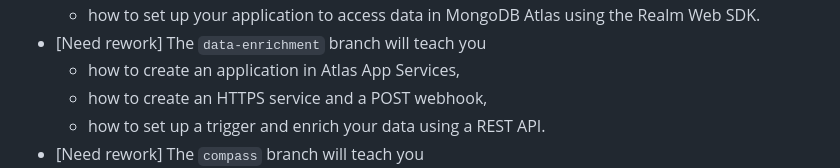
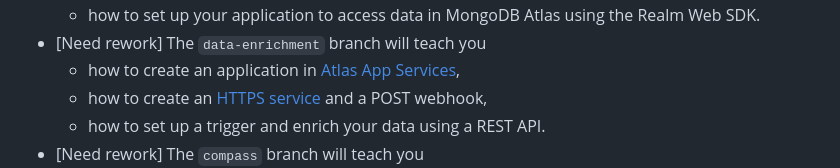
Before and after one commit to mongodb-developer/workshop, a Markdown page: README.md, the part around one of its changes. Drawn GitHub-style.

```diff
--- a/README.md
+++ b/README.md
@@ -21,6 +21,6 @@ To navigate from one branch to another, you can use the `branch` button in this
   - how to set up your application to access data in MongoDB Atlas using the Realm Web SDK.
 - [Need rework] The `data-enrichment` branch will teach you
-  - how to create an application in Atlas App Services,
-  - how to create an HTTPS service and a POST webhook,
+  - how to create an application in [Atlas App Services](https://www.mongodb.com/docs/atlas/app-services/),
+  - how to create an [HTTPS service](https://www.mongodb.com/docs/atlas/app-services/data-api/custom-endpoints/) and a POST webhook,
   - how to set up a trigger and enrich your data using a REST API.
 - [Need rework] The `compass` branch will teach you
```
Also changed, not shown: other parts of README.md (+5 -5 lines).
